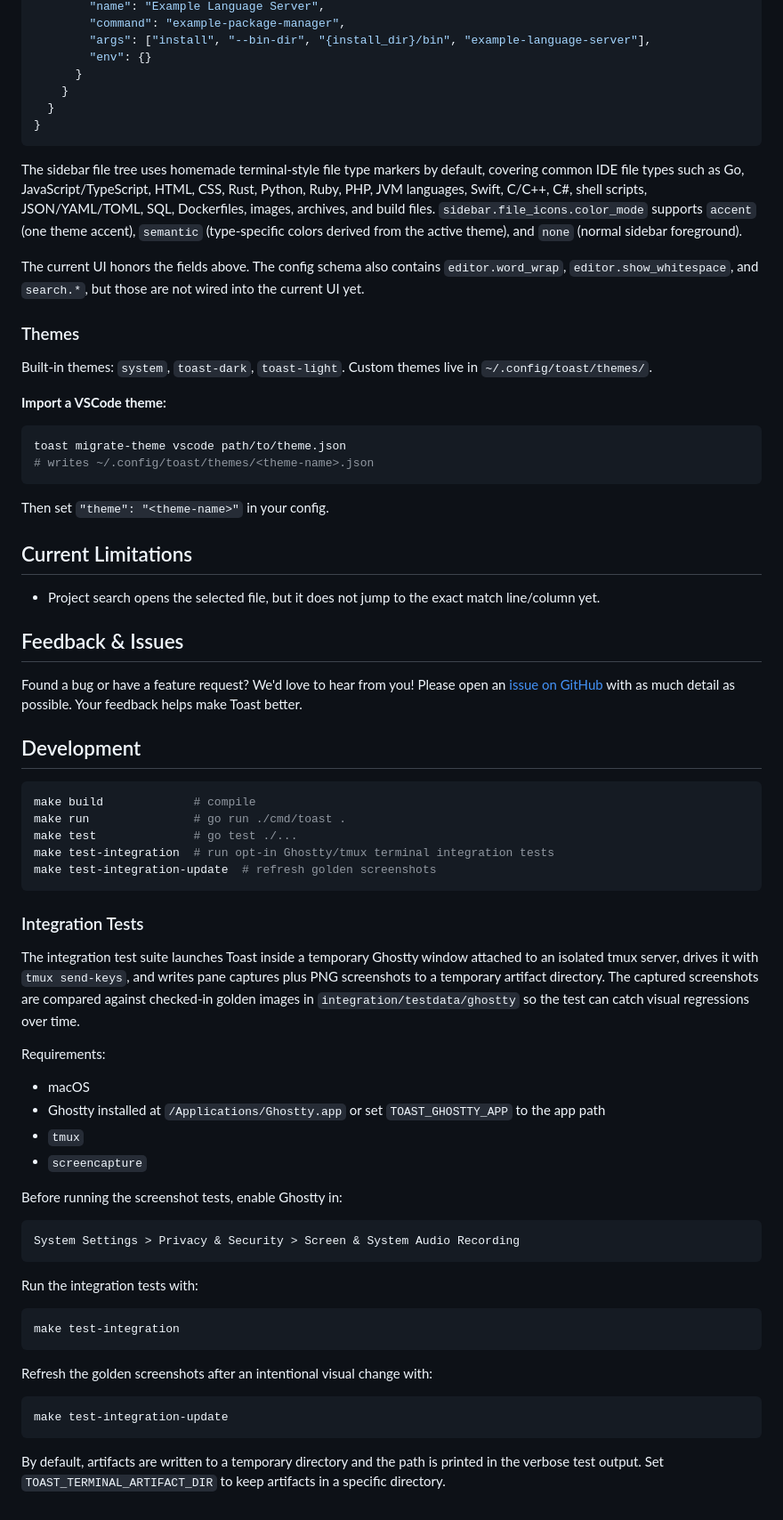
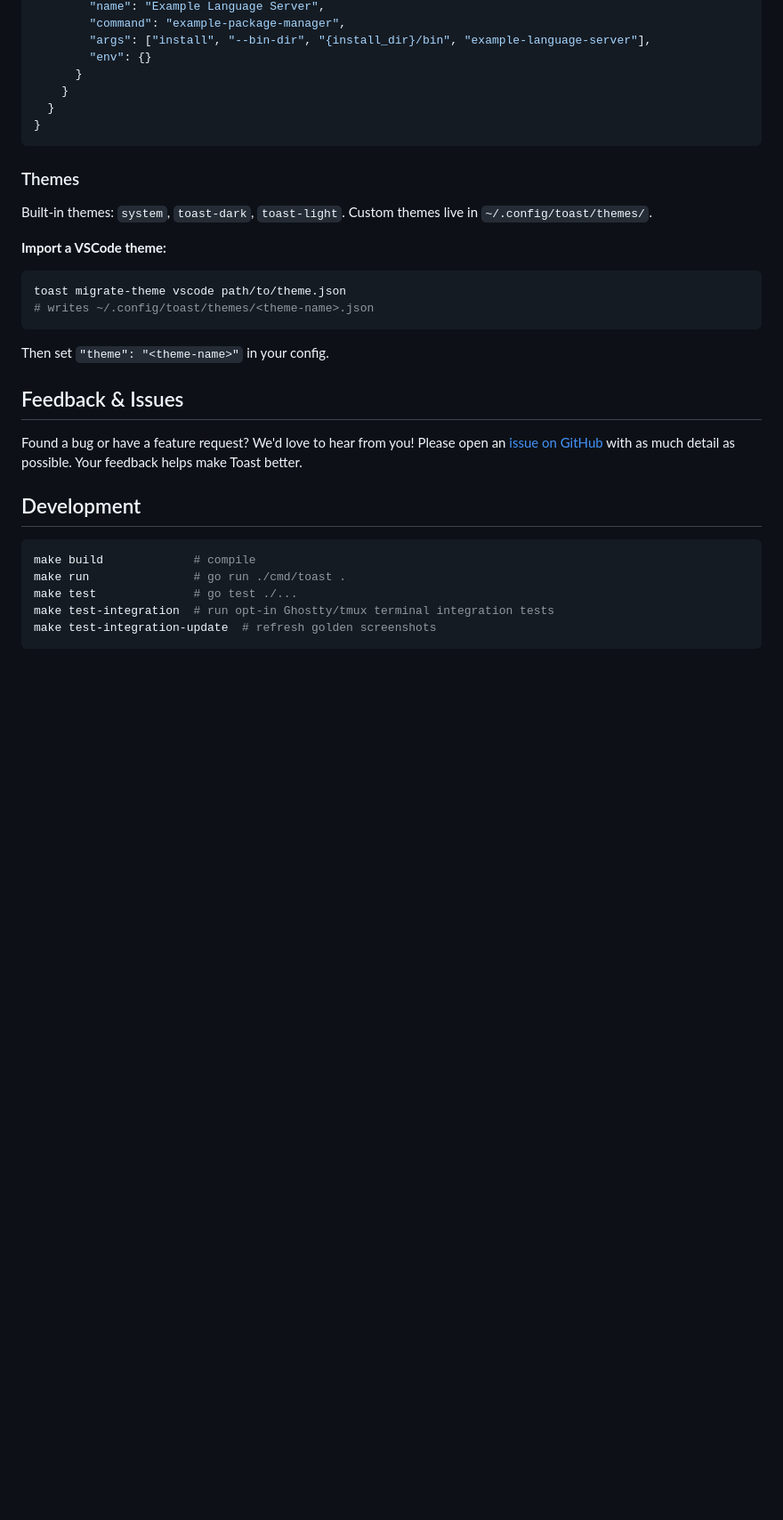
Before and after one commit to paradise-runner/toast, a Markdown page: README.md, the part around one of its changes. Shown at 89% size. GitHub-like rendering; blank space fills up the shorter version.

Commit message:
cleaned up readme

````diff
--- a/README.md
+++ b/README.md
@@ -163,10 +161,6 @@ For an opt-in managed custom server, add `managed_command` (the installed execut
 }
 ```
 
-The sidebar file tree uses homemade terminal-style file type markers by default, covering common IDE file types such as Go, JavaScript/TypeScript, HTML, CSS, Rust, Python, Ruby, PHP, JVM languages, Swift, C/C++, C#, shell scripts, JSON/YAML/TOML, SQL, Dockerfiles, images, archives, and build files. `sidebar.file_icons.color_mode` supports `accent` (one theme accent), `semantic` (type-specific colors derived from the active theme), and `none` (normal sidebar foreground).
-
-The current UI honors the fields above. The config schema also contains `editor.word_wrap`, `editor.show_whitespace`, and `search.*`, but those are not wired into the current UI yet.
-
 ### Themes
 
 Built-in themes: `system`, `toast-dark`, `toast-light`. Custom themes live in `~/.config/toast/themes/`.
@@ -179,10 +173,6 @@ toast migrate-theme vscode path/to/theme.json
 ```
 
 Then set `"theme": "<theme-name>"` in your config.
-
-## Current Limitations
-
-- Project search opens the selected file, but it does not jump to the exact match line/column yet.
 
 ## Feedback & Issues
 
@@ -197,42 +187,3 @@ make test              # go test ./...
 make test-integration  # run opt-in Ghostty/tmux terminal integration tests
 make test-integration-update  # refresh golden screenshots
 ```
-
-### Integration Tests
-
-The integration test suite launches Toast inside a temporary Ghostty window
-attached to an isolated tmux server, drives it with `tmux send-keys`, and writes
-pane captures plus PNG screenshots to a temporary artifact directory. The
-captured screenshots are compared against checked-in golden images in
-`integration/testdata/ghostty` so the test can catch visual regressions over
-time.
-
-Requirements:
-
-- macOS
-- Ghostty installed at `/Applications/Ghostty.app` or set `TOAST_GHOSTTY_APP`
-  to the app path
-- `tmux`
-- `screencapture`
-
-Before running the screenshot tests, enable Ghostty in:
-
-```text
-System Settings > Privacy & Security > Screen & System Audio Recording
-```
-
-Run the integration tests with:
-
-```bash
-make test-integration
-```
-
-Refresh the golden screenshots after an intentional visual change with:
-
-```bash
-make test-integration-update
-```
-
-By default, artifacts are written to a temporary directory and the path is
-printed in the verbose test output. Set `TOAST_TERMINAL_ARTIFACT_DIR` to keep
-artifacts in a specific directory.
````
Also changed, not shown: other parts of README.md (+0 -2 lines).
